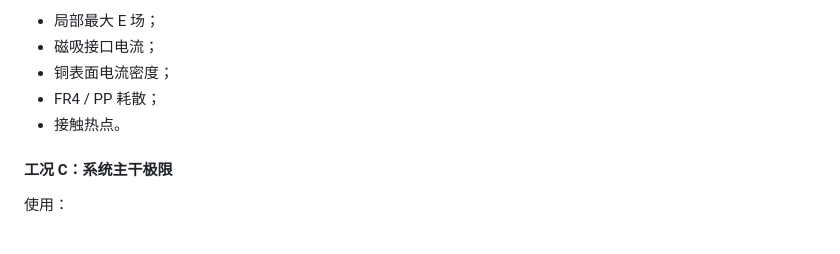
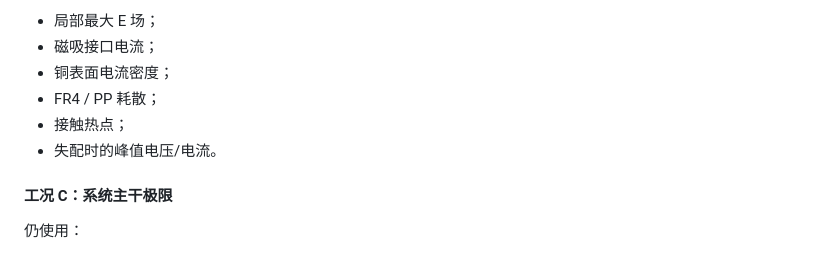
Before and after one commit to evaristebernhard/micro_wave, a Markdown page: docs/03_patch_antenna_theory_v1.md, the part around one of its changes. Rendered like a GitHub page.

```diff
--- a/docs/03_patch_antenna_theory_v1.md
+++ b/docs/03_patch_antenna_theory_v1.md
@@ -908,9 +921,10 @@ m zone}=100	ext{ W}}
 - 磁吸接口电流；
 - 铜表面电流密度；
 - FR4 / PP 耗散；
-- 接触热点。
+- 接触热点；
+- 失配时的峰值电压/电流。
 
 #### 工况 C：系统主干极限
 
-使用：
+仍使用：
 
```
Also changed, not shown: other parts of docs/03_patch_antenna_theory_v1.md (+70 -40 lines).
